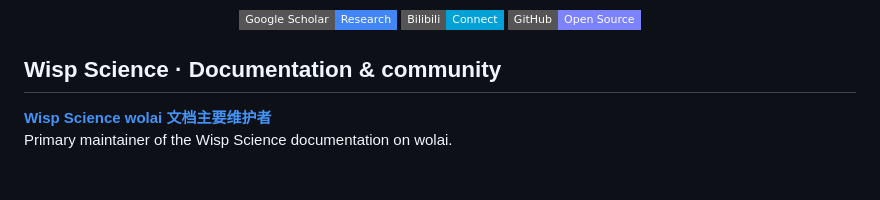
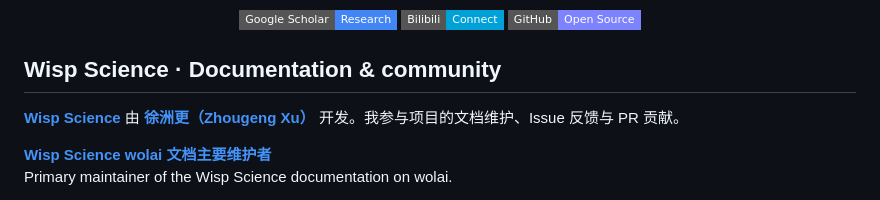
Before and after one commit to Yu-Qiao-sjtu/Yu-Qiao-sjtu, a Markdown page: README.md, the part around the change. GitHub-like rendering; badges without logos; blank space fills up the shorter version.

Commit message:
Credit Wisp Science creator Zhougeng Xu

```diff
--- a/README.md
+++ b/README.md
@@ -9,6 +9,8 @@
 </p>
 
 ## Wisp Science · Documentation & community
+
+[**Wisp Science**](https://github.com/xuzhougeng/wisp-science) 由 **[徐洲更（Zhougeng Xu）](https://xuzhougeng.top/)** 开发。我参与项目的文档维护、Issue 反馈与 PR 贡献。
 
 **[Wisp Science wolai 文档主要维护者](https://www.wolai.com/fUUMG9SHad3D8ugM4FMoy3)**
 Primary maintainer of the Wisp Science documentation on wolai.
```
